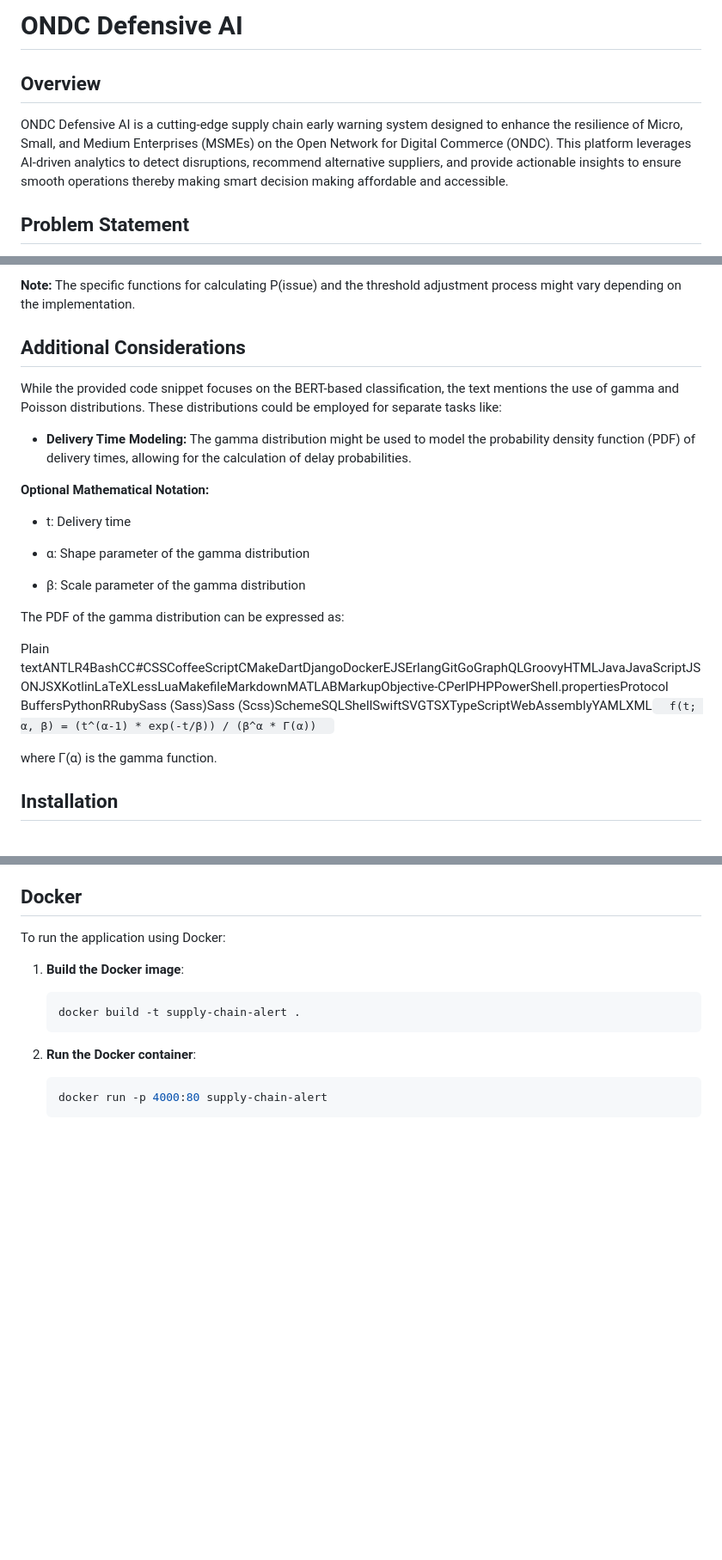
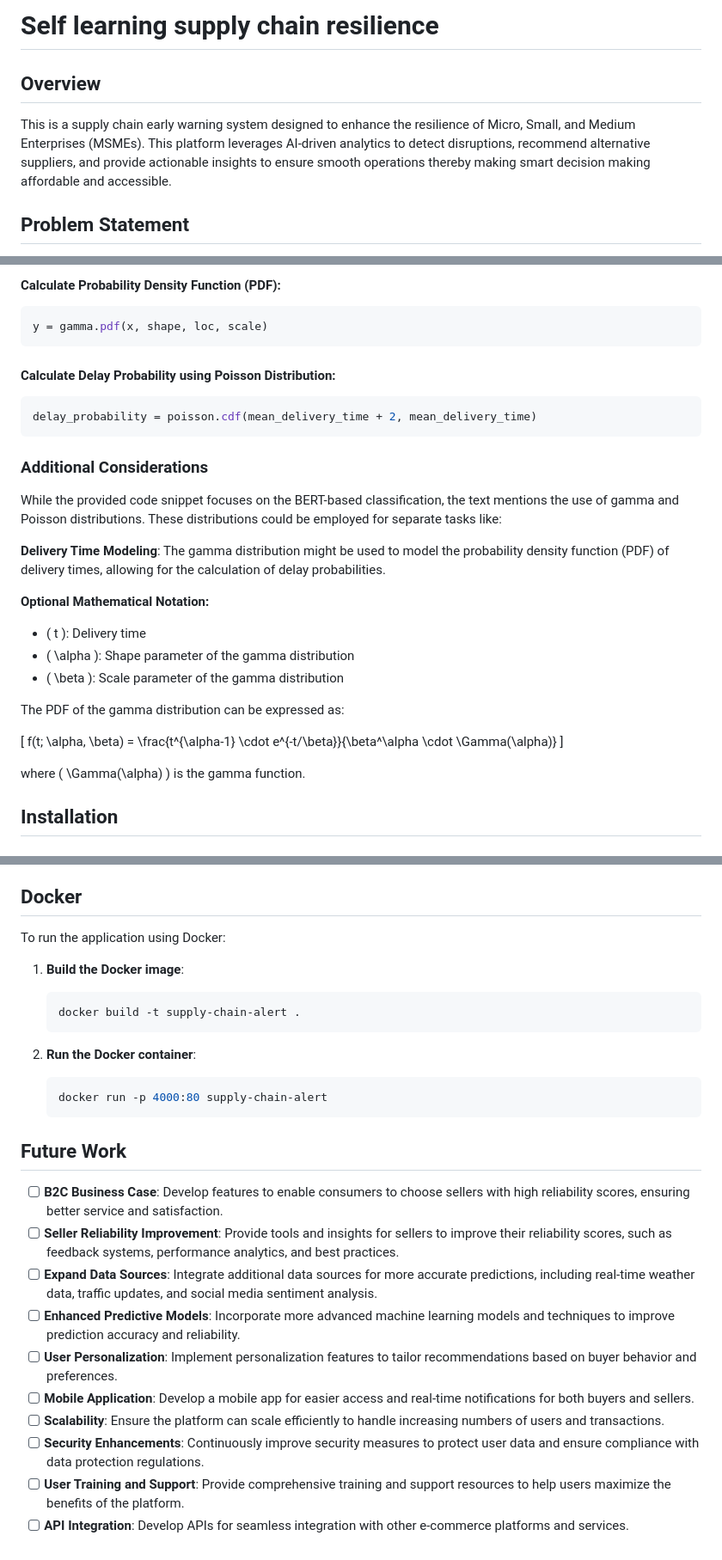
Before and after one commit to aniruddhgoteti/ondc-defensive-ai, a Markdown page: Readme.md, 3 parts joined by grey strips. Shown at 86% size. Drawn GitHub-style; blank space fills up the shorter version.

````diff
--- a/Readme.md
+++ b/Readme.md
@@ -1,8 +1,8 @@
-# ONDC Defensive AI
+# Self learning supply chain resilience
 
 ## Overview
 
-ONDC Defensive AI is a cutting-edge supply chain early warning system designed to enhance the resilience of Micro, Small, and Medium Enterprises (MSMEs) on the Open Network for Digital Commerce (ONDC). This platform leverages AI-driven analytics to detect disruptions, recommend alternative suppliers, and provide actionable insights to ensure smooth operations thereby making smart decision making affordable and accessible.
+This is a supply chain early warning system designed to enhance the resilience of Micro, Small, and Medium Enterprises (MSMEs). This platform leverages AI-driven analytics to detect disruptions, recommend alternative suppliers, and provide actionable insights to ensure smooth operations thereby making smart decision making affordable and accessible.
 
 ## Problem Statement
 
@@ -190,28 +236,31 @@ Use code [with caution.](/faq#coding)content\_copy
 
-**Note:** The specific functions for calculating P(issue) and the threshold adjustment process might vary depending on the implementation.
+#### Calculate Probability Density Function (PDF):
+```python
+y = gamma.pdf(x, shape, loc, scale)
+```
 
-Additional Considerations
--------------------------
+#### Calculate Delay Probability using Poisson Distribution:
+```python
+delay_probability = poisson.cdf(mean_delivery_time + 2, mean_delivery_time)
+```
+
+### Additional Considerations
 
 While the provided code snippet focuses on the BERT-based classification, the text mentions the use of gamma and Poisson distributions. These distributions could be employed for separate tasks like:
 
-*   **Delivery Time Modeling:** The gamma distribution might be used to model the probability density function (PDF) of delivery times, allowing for the calculation of delay probabilities.
-
+**Delivery Time Modeling**: The gamma distribution might be used to model the probability density function (PDF) of delivery times, allowing for the calculation of delay probabilities.
 
 **Optional Mathematical Notation:**
 
-*   t: Delivery time
-
-*   α: Shape parameter of the gamma distribution
-
-*   β: Scale parameter of the gamma distribution
-
+- \( t \): Delivery time
+- \( \alpha \): Shape parameter of the gamma distribution
+- \( \beta \): Scale parameter of the gamma distribution
 
 The PDF of the gamma distribution can be expressed as:
 
-Plain textANTLR4BashCC#CSSCoffeeScriptCMakeDartDjangoDockerEJSErlangGitGoGraphQLGroovyHTMLJavaJavaScriptJSONJSXKotlinLaTeXLessLuaMakefileMarkdownMATLABMarkupObjective-CPerlPHPPowerShell.propertiesProtocol BuffersPythonRRubySass (Sass)Sass (Scss)SchemeSQLShellSwiftSVGTSXTypeScriptWebAssemblyYAMLXML`   f(t; α, β) = (t^(α-1) * exp(-t/β)) / (β^α * Γ(α))   `
+\[ f(t; \alpha, \beta) = \frac{t^{\alpha-1} \cdot e^{-t/\beta}}{\beta^\alpha \cdot \Gamma(\alpha)} \]
 
-where Γ(α) is the gamma function.
+where \( \Gamma(\alpha) \) is the gamma function.
 
 ## Installation
 
@@ -245,3 +294,16 @@ To run the application using Docker:
     ```bash
     docker run -p 4000:80 supply-chain-alert
     ```
+
+## Future Work
+
+- [ ] **B2C Business Case**: Develop features to enable consumers to choose sellers with high reliability scores, ensuring better service and satisfaction.
+- [ ] **Seller Reliability Improvement**: Provide tools and insights for sellers to improve their reliability scores, such as feedback systems, performance analytics, and best practices.
+- [ ] **Expand Data Sources**: Integrate additional data sources for more accurate predictions, including real-time weather data, traffic updates, and social media sentiment analysis.
+- [ ] **Enhanced Predictive Models**: Incorporate more advanced machine learning models and techniques to improve prediction accuracy and reliability.
+- [ ] **User Personalization**: Implement personalization features to tailor recommendations based on buyer behavior and preferences.
+- [ ] **Mobile Application**: Develop a mobile app for easier access and real-time notifications for both buyers and sellers.
+- [ ] **Scalability**: Ensure the platform can scale efficiently to handle increasing numbers of users and transactions.
+- [ ] **Security Enhancements**: Continuously improve security measures to protect user data and ensure compliance with data protection regulations.
+- [ ] **User Training and Support**: Provide comprehensive training and support resources to help users maximize the benefits of the platform.
+- [ ] **API Integration**: Develop APIs for seamless integration with other e-commerce platforms and services.
````
Also changed, not shown: other parts of Readme.md (+87 -41 lines), buyer_plot.png (added), 5 other files.
